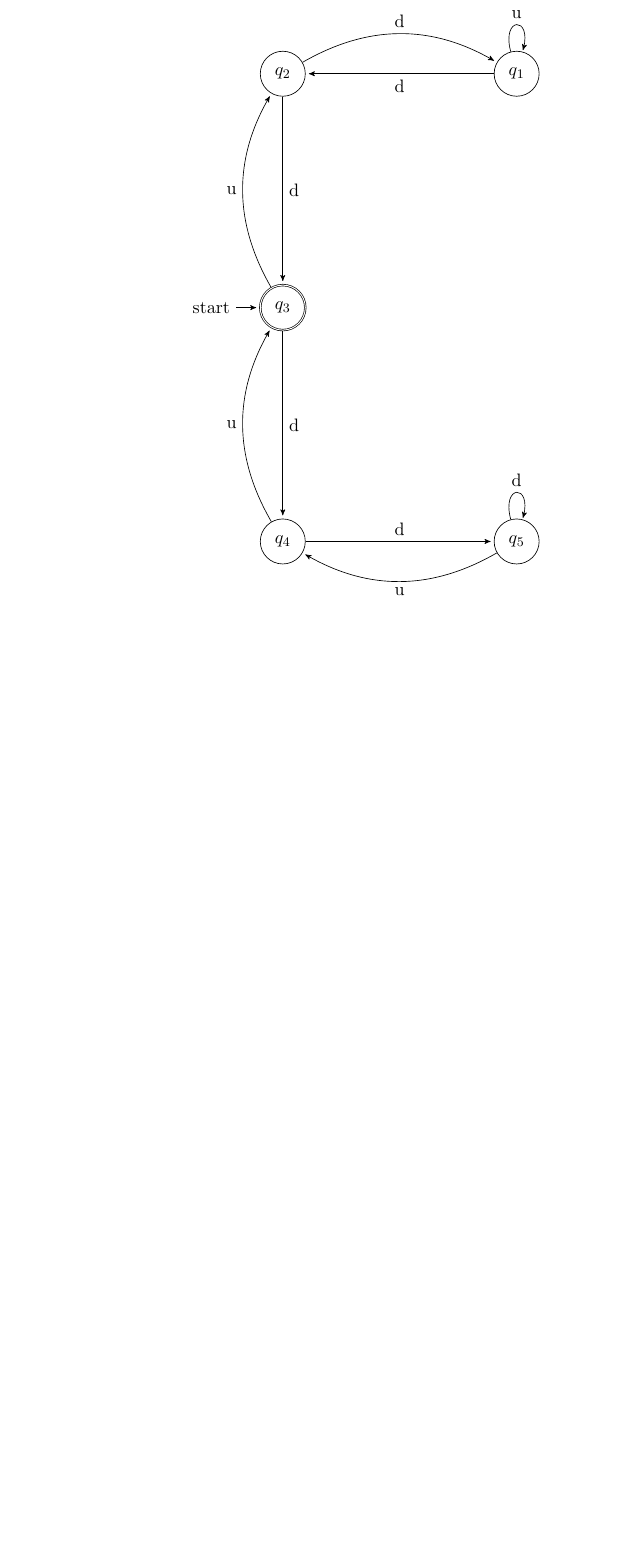
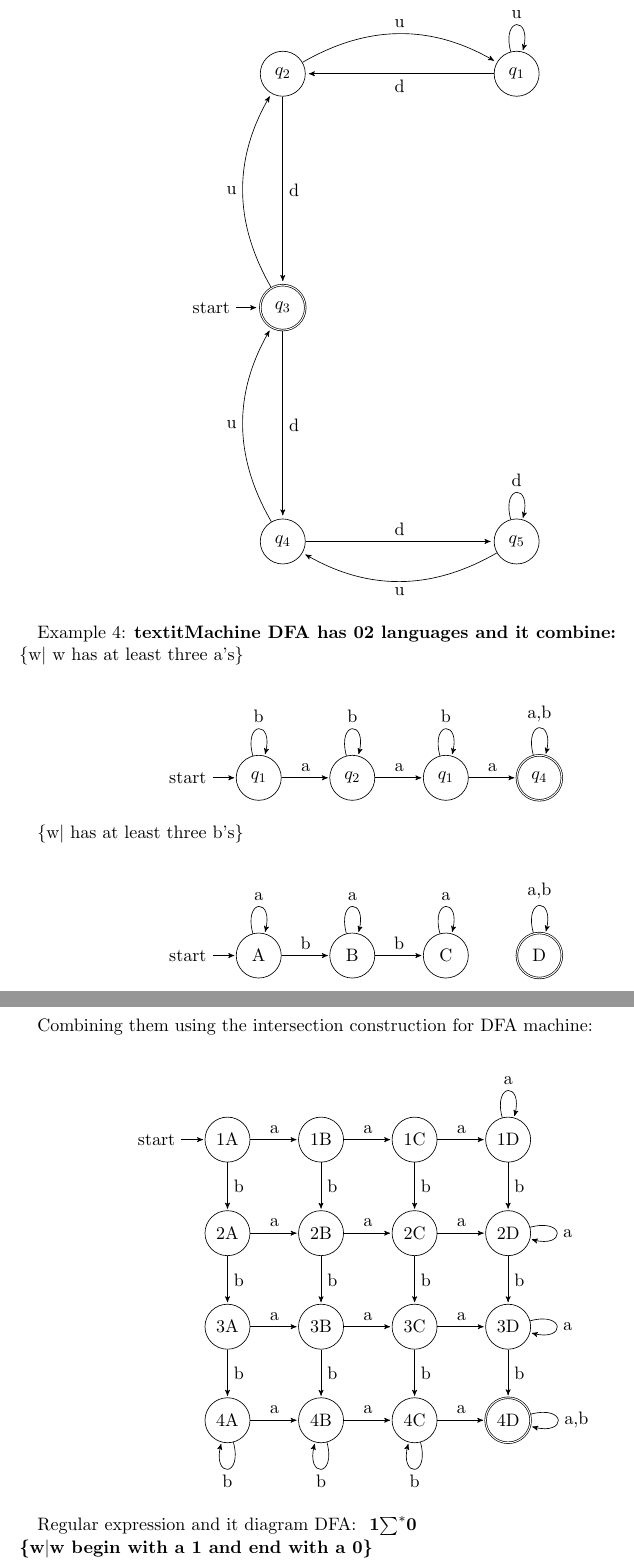
Before and after one commit to WilliamVo2/LateX-in-vS, a LaTeX document (nfa.tex): part of page 2 of 2 before the commit and two parts of pages 2 and 3 of 3 after it, the two joined at a grey line, cut so that both start at the same text, the shorter picture padded with empty space. Compiled offline with pdfLaTeX.

Commit message:
added regular expression a nd its diagram.

```diff
--- a/nfa.tex
+++ b/nfa.tex
@@ -78,7 +78,7 @@ Example 3:
     %define the links
     \path[->] (q1) edge[loop above] node{u}  (q1)
                    edge             node{d}  (q2)
-              (q2) edge[bend left]  node{d}  (q1)
+              (q2) edge[bend left]  node{u}  (q1)
                    edge             node{d}  (q3)
               (q3) edge[bend left]  node{u}  (q2)
                    edge             node{d}  (q4)
@@ -89,3 +89,104 @@ Example 3:
   \end{tikzpicture}
 \end{center}
 
+Example 4:
+\textbf{textit{Machine DFA has 02 languages and it combine:}}\\
+\{w$|$ w has at least three a's\}\\
+\begin{center}
+  \begin{tikzpicture}[>=stealth',shorten >=1pt,auto, node distance=2cm]
+
+    %define the state in the machine
+    \node[initial, state] (q1) {$q_1$};
+    \node[state]           (q2) [right of=q1] {$q_2$};
+    \node[state]           (q3) [right of=q2] {$q_1$};
+    \node[state, accepting] (q4) [right of=q3] {$q_4$};
+
+    % define the links
+    \path[->](q1)edge[loop above] node {b} (q1)   edge node{a} (q2)
+    (q2) edge [loop above] node {b} (q2)
+         edge node {a}(q3)
+    (q3) edge [loop above] node {b} (q3)
+         edge node{a} (q4)
+    (q4) edge [loop above] node{a,b} (q4);
+  \end{tikzpicture}
+\end{center}
+
+\{w$|$ has at least three b's\}\\
+\begin{center}
+  \begin{tikzpicture}[>=stealth', shorten >=1pt, auto, node distance=2cm]
+
+    %define the states in the machine
+    \node[initial, state] (q1)  {A};
+    \node[state] (q2) [right of=q1] {B};
+    \node[state] (q3) [right of=q2] {C};
+    \node[state, accepting] (q4) [right of=q3] {D};
+
+    %define the link
+    \path[->](q1) edge [loop above] node {a} (q1)
+    edge   node {b} (q2)
+    (q2) edge [loop above] node {a} (q2)
+    edge    node {b} (q3)
+    (q3) edge [loop above] node {a} (q4)
+    (q4) edge [loop above] node {a,b} (q4);
+  \end{tikzpicture}
+\end{center}
+
+Combining them using the intersection construction for DFA machine:\\
+\begin{center}
+  \begin{tikzpicture}[>=stealth', shorten >=1pt, auto, node distance=2cm]
+    %define the states in the machine
+    \node[initial, state] (q1) {1A};
+    \node[state] (q2) [right of=q1] {1B};
+    \node[state] (q3) [right of=q2] {1C};
+    \node[state] (q4) [right of=q3] {1D};
+    \node[state] (q5) [below of=q1] {2A};
+    \node[state] (q6) [right of=q5] {2B};
+    \node[state] (q7) [right of=q6] {2C};
+    \node[state] (q8) [right of=q7] {2D};
+    \node[state] (q9) [below of=q5] {3A};
+    \node[state] (q10) [right of=q9] {3B};
+    \node[state] (q11) [right of=q10] {3C};
+    \node[state] (q12) [right of=q11] {3D};
+    \node[state] (q13) [below of=q9] {4A};
+    \node[state] (q14) [right of=q13] {4B};
+    \node[state] (q15) [right of=q14] {4C};
+    \node[state, accepting] (q16) [right of=q15] {4D};
+
+    %define the links
+    \path[->](q1) edge node {a} (q2)
+                  edge node {b} (q5)
+            (q2)  edge node {a} (q3)
+                  edge node {b}  (q6)
+            (q3)  edge node {a}  (q4)
+                  edge node {b}  (q7)
+            (q4)  edge [loop above]node {a} (q4)
+                  edge node {b}  (q8)
+            (q5)  edge node {a}  (q6)
+                  edge node {b}  (q9)
+            (q6)  edge node {a}  (q7)
+                  edge node {b}  (q10)
+            (q7)  edge node {a}  (q8)
+                  edge node {b}  (q11)
+            (q8)  edge [loop right] node {a}(q8)
+                  edge node {b}  (q12)
+            (q9)  edge node {a}  (q10)
+                  edge node {b}  (q13)
+            (q10) edge node {a}  (q11)
+                  edge node {b}  (q14)
+            (q11) edge node {a}  (q12)
+                  edge node {b}  (q15)
+            (q12) edge[loop right] node{a} (q12)
+                  edge node {b}  (q16)
+            (q13) edge node {a}  (q14)
+                  edge[loop below] node {b}(q13)
+            (q14)  edge node {a}  (q15)
+                  edge[loop below] node {b}(q14)
+            (q15)  edge node {a}  (q16)
+                  edge[loop below] node {b}(q15)
+            (q16) edge [loop right] node {a,b}(q16);
+  \end{tikzpicture}
+\end{center}
+
+Regular expression and it diagram DFA:
+\textbf{ 1$\sum^*$0}\\
+\textbf{\underline{\{w$|$w begin with a 1 and end with a 0\}}}\\
```
Also changed, not shown: README.md, nfa.pdf, regrex.png (added), nfa.tex (22 more changed lines), 3 other files.
